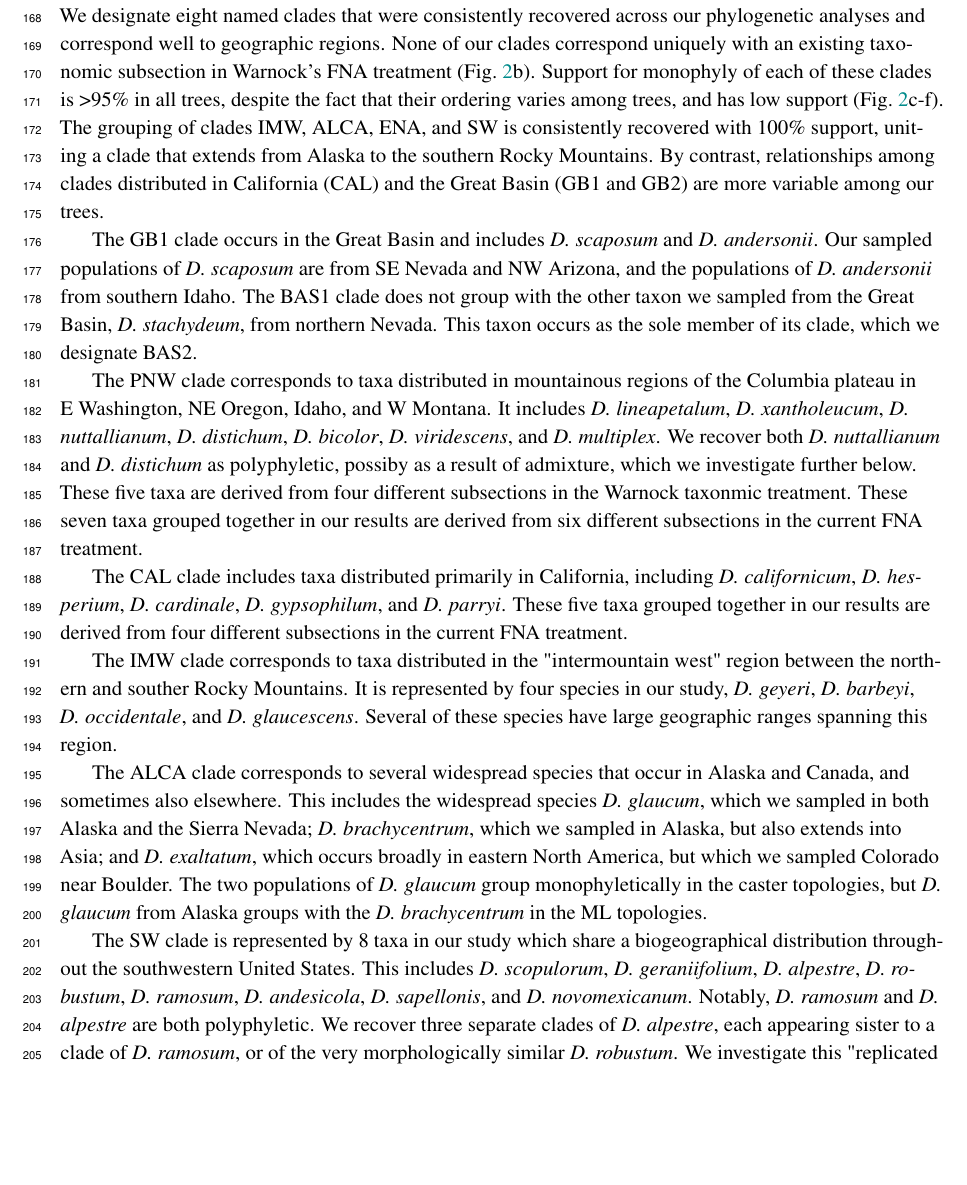
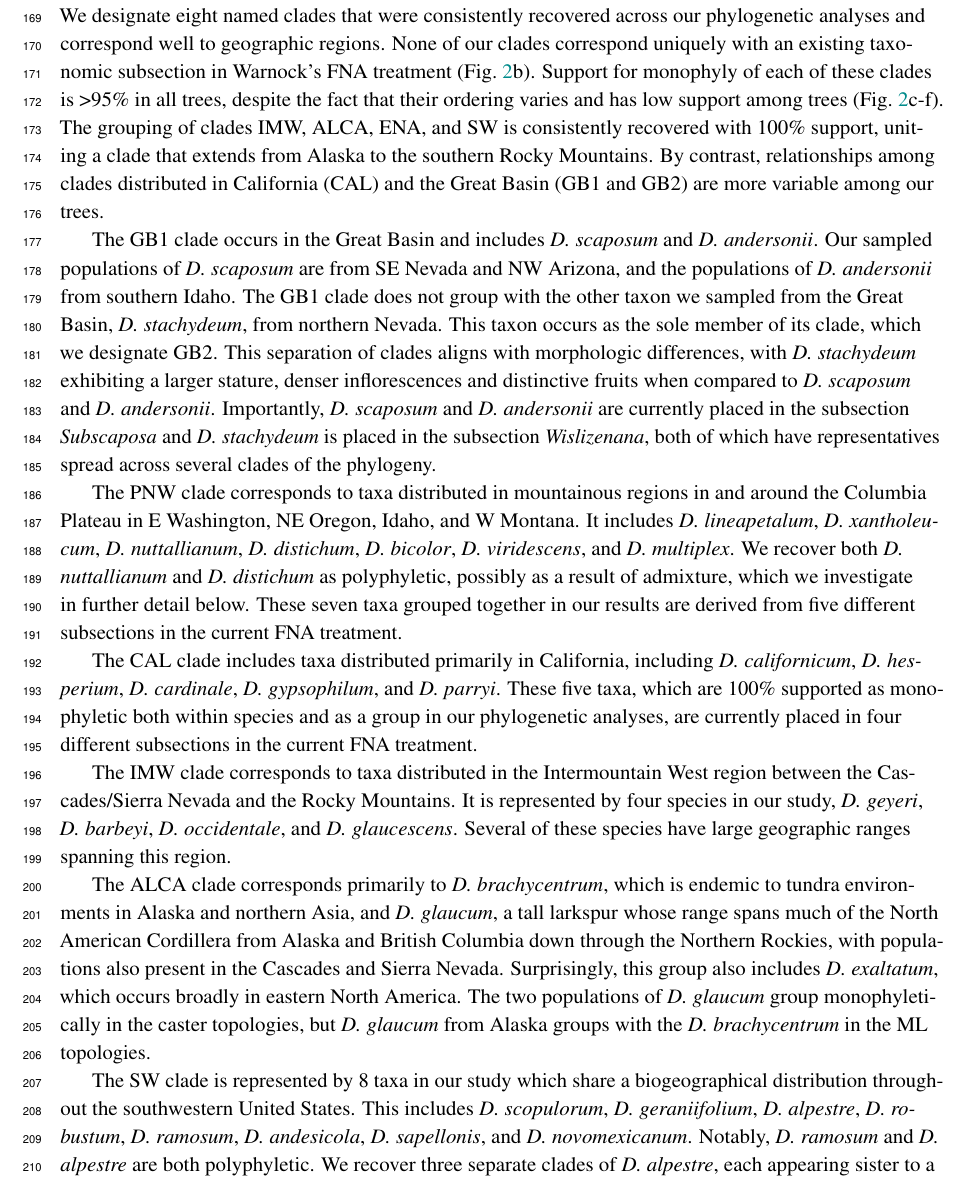
Before and after one commit to eaton-lab/delphinium-manuscript, a LaTeX document (manuscript/main.tex): part of page 6 of 18, cut so that both start at the same text, the shorter picture padded with empty space. Compiled offline with pdfLaTeX; a missing bibliography style is replaced by a similar one.

Commit message:
Updates from Overleaf

```diff
--- a/manuscript/main.tex
+++ b/manuscript/main.tex
@@ -574,7 +575,7 @@ clades correspond uniquely with an existing taxonomic subsection in Warnock's
 FNA treatment (Fig.~\ref{fig:sptree}b).
 %
 Support for monophyly of each of these clades is >95\% in all trees, despite
-the fact that their ordering varies among trees, and has low support
+the fact that their ordering varies and has low support among trees
 (Fig.~\ref{fig:sptree}c-f).
 %
 The grouping of clades IMW, ALCA, ENA, and SW is consistently recovered with
@@ -607,40 +608,35 @@ The GB1 clade occurs in the Great Basin and includes \emph{D. scaposum} and
 Our sampled populations of \emph{D. scaposum} are from SE Nevada and NW Arizona,
 and the populations of \emph{D. andersonii} from southern Idaho.
 %
-The BAS1 clade does not group with the other taxon we sampled from the Great
+The GB1 clade does not group with the other taxon we sampled from the Great
 Basin, \emph{D. stachydeum}, from northern Nevada. This taxon occurs as the
-sole member of its clade, which we designate BAS2.
-% While these taxa are currently placed in the subsection
-% Subscaposa, other members of this subsection are spread across several clades of
-% the phylogeny.
+sole member of its clade, which we designate GB2. This separation of clades aligns with morphologic differences, with \textit{D. stachydeum} exhibiting a larger stature, denser inflorescences and distinctive fruits when compared to \textit{D. scaposum} and \textit{D. andersonii}. Importantly, \emph{D. scaposum} and
+\emph{D. andersonii} are currently placed in the subsection
+\textit{Subscaposa} and \emph{D. stachydeum} is placed in the subsection \textit{Wislizenana}, both of which have representatives spread across several clades of
+the phylogeny.
 
-The PNW clade corresponds to taxa distributed in mountainous regions of the Columbia
-plateau in E Washington, NE Oregon, Idaho, and W Montana. It includes \emph{D. lineapetalum},
+The PNW clade corresponds to taxa distributed in mountainous regions in and around the Columbia
+Plateau in E Washington, NE Oregon, Idaho, and W Montana. It includes \emph{D. lineapetalum},
 \emph{D. xantholeucum}, \emph{D. nuttallianum}, \emph{D. distichum}, \emph{D. bicolor},
 \emph{D. viridescens}, and \emph{D. multiplex}. We recover both \emph{D. nuttallianum}
-and \emph{D. distichum} as polyphyletic, possiby as a result of admixture, which we
-investigate further below. These five taxa are derived from four
-different subsections in the Warnock taxonmic treatment. These seven taxa grouped
-together in our results are derived from six different subsections in the current
+and \emph{D. distichum} as polyphyletic, possibly as a result of admixture, which we
+investigate in further detail below. These seven taxa grouped
+together in our results are derived from five different subsections in the current
 FNA treatment.
 
 The CAL clade includes taxa distributed primarily in California, including
 \emph{D. californicum}, \emph{D. hesperium}, \emph{D. cardinale},
-\emph{D. gypsophilum}, and \emph{D. parryi}. These five taxa grouped together in
-our results are derived from four different subsections in the current FNA treatment.
+\emph{D. gypsophilum}, and \emph{D. parryi}. These five taxa, which are 100\% supported as monophyletic both within species and as a group in
+our phylogenetic analyses, are currently placed in four different subsections in the current FNA treatment.
 
-The IMW clade corresponds to taxa distributed in the "intermountain west" region
-between the northern and souther Rocky Mountains.
+The IMW clade corresponds to taxa distributed in the Intermountain West region
+between the Cascades/Sierra Nevada and the Rocky Mountains.
 It is represented by four species in our study,
 \emph{D. geyeri}, \emph{D. barbeyi}, \emph{D. occidentale}, and \emph{D. glaucescens}.
 Several of these species have large geographic ranges spanning this region.
 
-The ALCA clade corresponds to several widespread species that occur in Alaska
-and Canada, and sometimes also elsewhere. This includes the widespread species
-\emph{D. glaucum}, which we sampled in both Alaska and the Sierra Nevada;
-\emph{D. brachycentrum}, which we sampled in Alaska, but also extends into Asia;
-and \emph{D. exaltatum}, which occurs broadly in eastern North America, but which
-we sampled Colorado near Boulder. The two populations of \emph{D. glaucum} group
+% Jared add info about lack of eastern species samples; missing clade here essentially
+The ALCA clade corresponds primarily to \emph{D. brachycentrum}, which is endemic to tundra environments in Alaska and northern Asia, and \emph{D. glaucum}, a tall larkspur whose range spans much of the North American Cordillera from Alaska and British Columbia down through the Northern Rockies, with populations also present in the Cascades and Sierra Nevada. Surprisingly, this group also includes \emph{D. exaltatum}, which occurs broadly in eastern North America. The two populations of \emph{D. glaucum} group
 monophyletically in the caster topologies, but \emph{D. glaucum} from Alaska groups
 with the \emph{D. brachycentrum} in the ML topologies.
 % Members of this are all in the Exaltata subsection,
```
Also changed, not shown: manuscript/main.tex (27 more changed lines).
